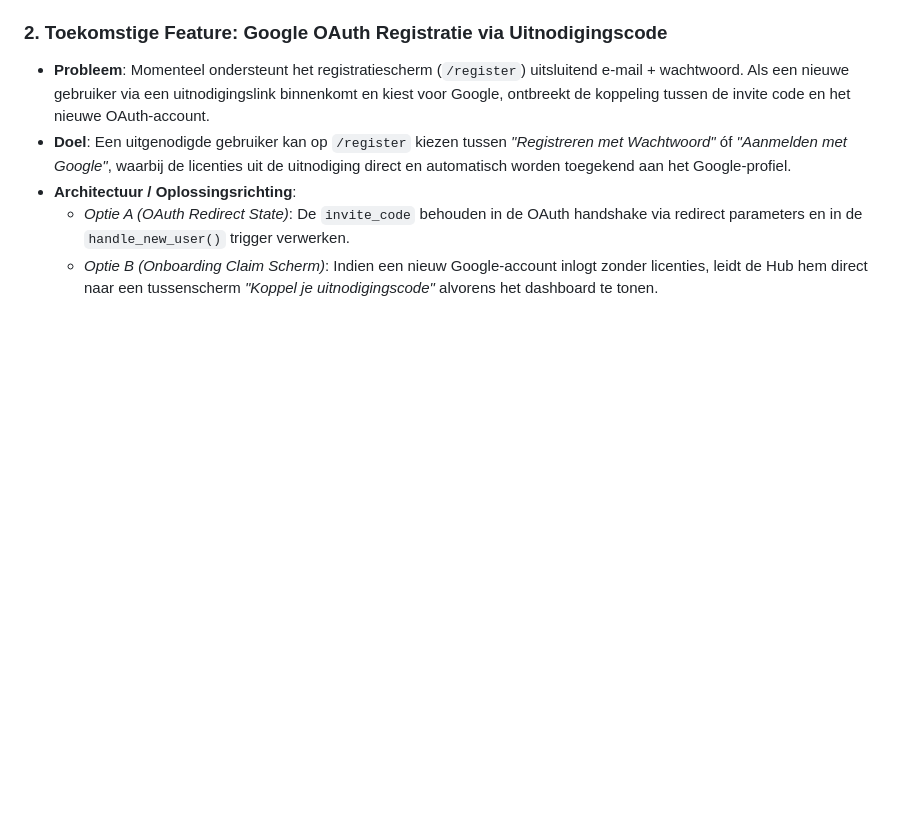
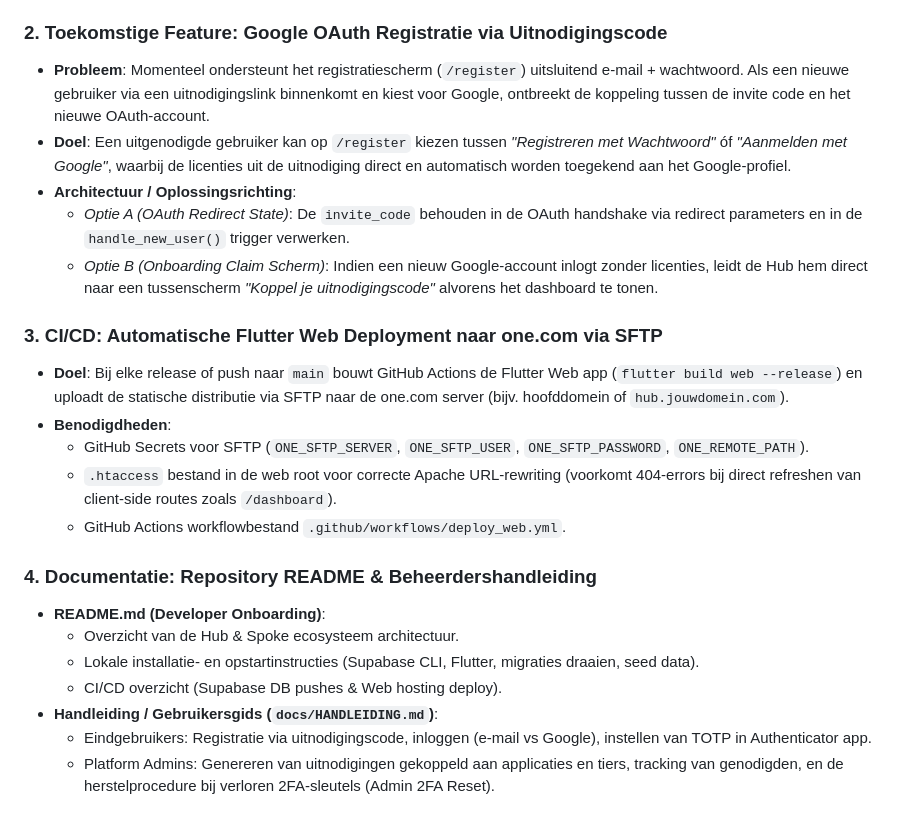
Before and after one commit to SchrobbeD/SchrobbeDock, a Markdown page: ROADMAP.md, the part around the change. Rendered like a GitHub page; blank space fills up the shorter version.

Commit message:
docs: add one.com deployment and documentation/manual to roadmap

```diff
--- a/ROADMAP.md
+++ b/ROADMAP.md
@@ -33,3 +33,19 @@
 - **Architectuur / Oplossingsrichting**:
   - *Optie A (OAuth Redirect State)*: De `invite_code` behouden in de OAuth handshake via redirect parameters en in de `handle_new_user()` trigger verwerken.
   - *Optie B (Onboarding Claim Scherm)*: Indien een nieuw Google-account inlogt zonder licenties, leidt de Hub hem direct naar een tussenscherm *"Koppel je uitnodigingscode"* alvorens het dashboard te tonen.
+
+### 3. CI/CD: Automatische Flutter Web Deployment naar one.com via SFTP
+- **Doel**: Bij elke release of push naar `main` bouwt GitHub Actions de Flutter Web app (`flutter build web --release`) en uploadt de statische distributie via SFTP naar de one.com server (bijv. hoofddomein of `hub.jouwdomein.com`).
+- **Benodigdheden**:
+  - GitHub Secrets voor SFTP (`ONE_SFTP_SERVER`, `ONE_SFTP_USER`, `ONE_SFTP_PASSWORD`, `ONE_REMOTE_PATH`).
+  - `.htaccess` bestand in de web root voor correcte Apache URL-rewriting (voorkomt 404-errors bij direct refreshen van client-side routes zoals `/dashboard`).
+  - GitHub Actions workflowbestand `.github/workflows/deploy_web.yml`.
+
+### 4. Documentatie: Repository README & Beheerdershandleiding
+- **README.md (Developer Onboarding)**:
+  - Overzicht van de Hub & Spoke ecosysteem architectuur.
+  - Lokale installatie- en opstartinstructies (Supabase CLI, Flutter, migraties draaien, seed data).
+  - CI/CD overzicht (Supabase DB pushes & Web hosting deploy).
+- **Handleiding / Gebruikersgids (`docs/HANDLEIDING.md`)**:
+  - Eindgebruikers: Registratie via uitnodigingscode, inloggen (e-mail vs Google), instellen van TOTP in Authenticator app.
+  - Platform Admins: Genereren van uitnodigingen gekoppeld aan applicaties en tiers, tracking van genodigden, en de herstelprocedure bij verloren 2FA-sleutels (Admin 2FA Reset).
```
